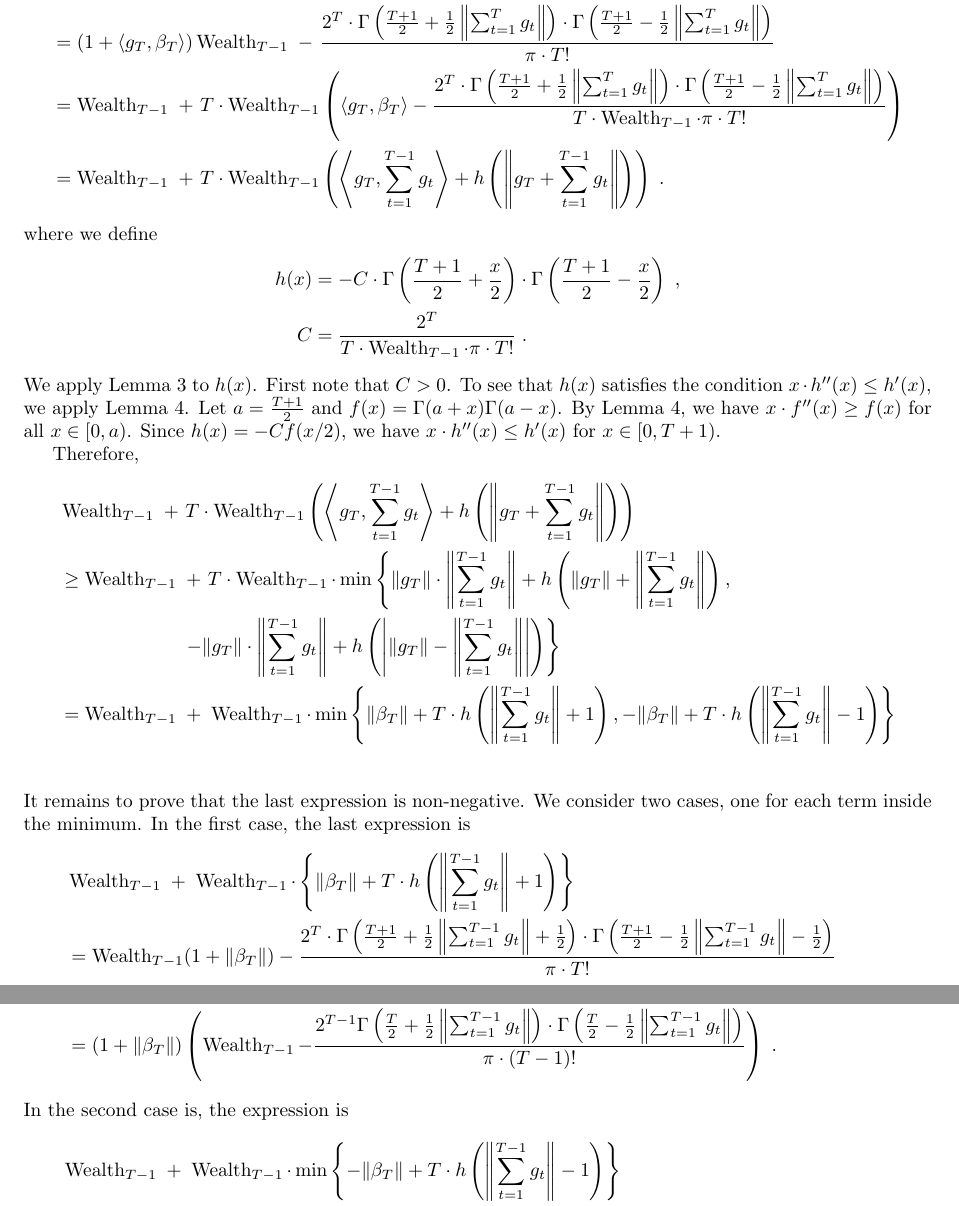
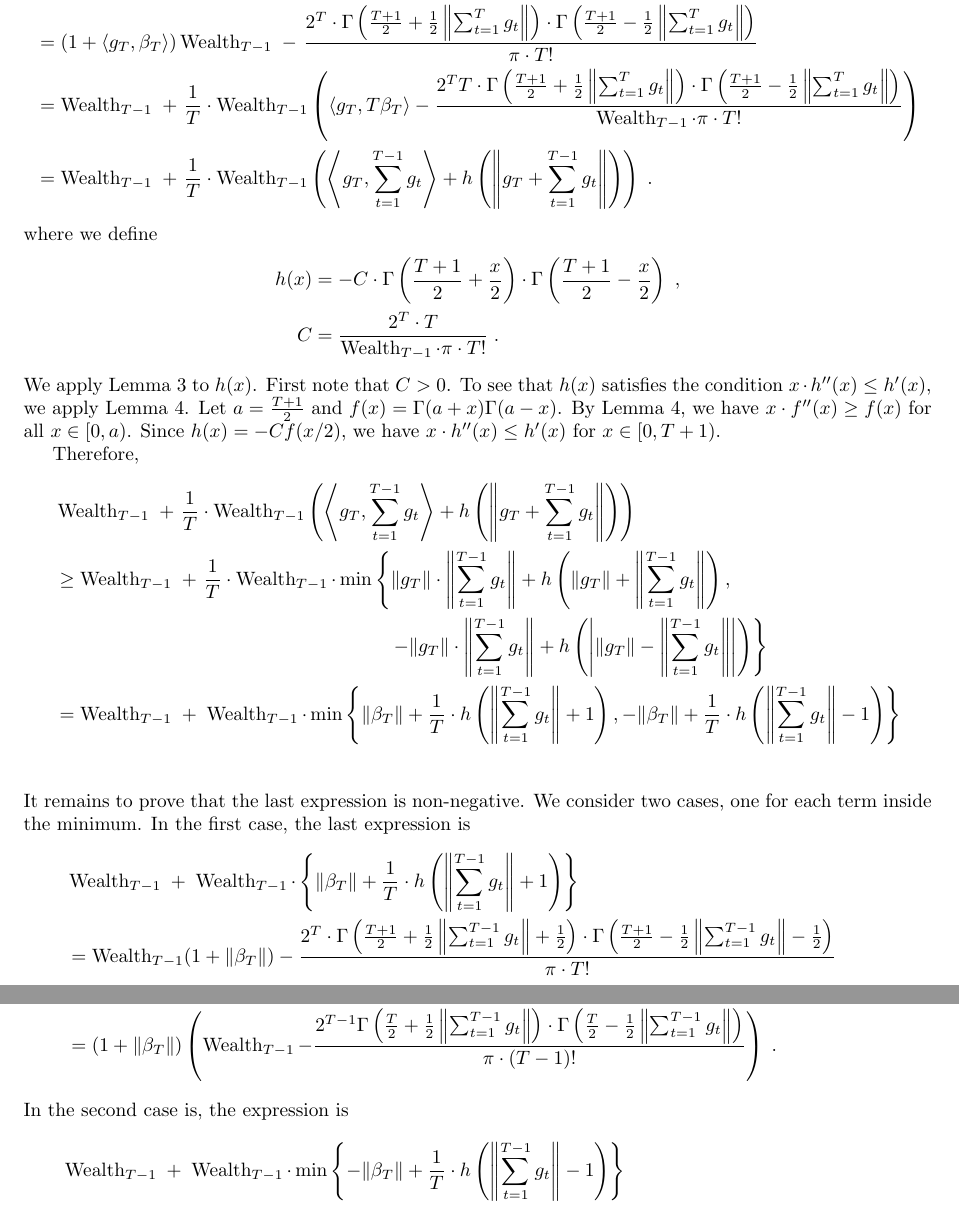
Before and after one commit to DavidPal/KT-optimization, a LaTeX paper (kt-optimization.tex): two parts of pages 9 and 10 of 10, joined at a grey line, cut so that both start at the same text. Compiled offline with pdfLaTeX.

Commit message:
Fixed a small mistake

```diff
--- a/kt-optimization.tex
+++ b/kt-optimization.tex
@@ -449,13 +449,13 @@ For $T \ge 1$, we have
 \begin{align*}
 & \Wealth_T \ - \ \frac{2^T \cdot \Gamma \left(\frac{T+1}{2} + \frac{1}{2}\left\|\sum_{t=1}^T g_t \right\| \right) \cdot \Gamma \left(\frac{T+1}{2} - \frac{1}{2} \left\|\sum_{t=1}^T g_t \right\| \right)}{\pi \cdot T!} \\
 & = (1 + \langle g_T, \beta_T \rangle) \Wealth_{T-1} \ - \ \frac{2^T \cdot \Gamma \left(\frac{T+1}{2} + \frac{1}{2}\left\|\sum_{t=1}^T g_t \right\| \right) \cdot \Gamma \left(\frac{T+1}{2} - \frac{1}{2} \left\|\sum_{t=1}^T g_t \right\| \right)}{\pi \cdot T!} \\
-& = \Wealth_{T-1} \ + \ T \cdot \Wealth_{T-1} \left(\langle g_T, \beta_T \rangle - \frac{2^T \cdot \Gamma \left(\frac{T+1}{2} + \frac{1}{2}\left\|\sum_{t=1}^T g_t \right\| \right) \cdot \Gamma \left(\frac{T+1}{2} - \frac{1}{2} \left\|\sum_{t=1}^T g_t \right\| \right)}{T \cdot \Wealth_{T-1} \cdot \pi \cdot T!} \right) \\
-& = \Wealth_{T-1} \ + \ T \cdot \Wealth_{T-1} \left( \left\langle g_T, \sum_{t=1}^{T-1} g_t \right\rangle + h\left( \left\|g_T + \sum_{t=1}^{T-1} g_t \right\| \right) \right) \; .
+& = \Wealth_{T-1} \ + \ \frac{1}{T} \cdot \Wealth_{T-1} \left(\langle g_T, T \beta_T \rangle - \frac{2^T T \cdot \Gamma \left(\frac{T+1}{2} + \frac{1}{2}\left\|\sum_{t=1}^T g_t \right\| \right) \cdot \Gamma \left(\frac{T+1}{2} - \frac{1}{2} \left\|\sum_{t=1}^T g_t \right\| \right)}{\Wealth_{T-1} \cdot \pi \cdot T!} \right) \\
+& = \Wealth_{T-1} \ + \ \frac{1}{T} \cdot \Wealth_{T-1} \left( \left\langle g_T, \sum_{t=1}^{T-1} g_t \right\rangle + h\left( \left\|g_T + \sum_{t=1}^{T-1} g_t \right\| \right) \right) \; .
 \end{align*}
 where we define
 \begin{align*}
 h(x) & = - C \cdot \Gamma \left(\frac{T+1}{2} + \frac{x}{2} \right) \cdot \Gamma \left(\frac{T+1}{2} - \frac{x}{2} \right) \; ,  \\
-C & = \frac{2^T}{T \cdot \Wealth_{T-1} \cdot \pi \cdot T!} \; .
+C & = \frac{2^T \cdot T}{\Wealth_{T-1} \cdot \pi \cdot T!} \; .
 \end{align*}
 We apply Lemma~\ref{lemma:extremes} to $h(x)$. First note that $C > 0$.
 To see that $h(x)$ satisfies the condition $x \cdot h''(x) \le h'(x)$, we apply
@@ -466,15 +466,16 @@ h''(x) \le h'(x)$ for $x \in [0,T+1)$.
 
 Therefore,
 \begin{align*}
-& \Wealth_{T-1} \ + \ T \cdot \Wealth_{T-1} \left( \left\langle g_T, \sum_{t=1}^{T-1} g_t \right\rangle + h\left( \left\|g_T + \sum_{t=1}^{T-1} g_t \right\| \right) \right) \\
-& \ge \Wealth_{T-1} \ + \ T \cdot \Wealth_{T-1} \cdot \min \left\{ \| g_T\| \cdot \left\| \sum_{t=1}^{T-1} g_t \right\| + h\left( \|g_T\| + \left\|\sum_{t=1}^{T-1} g_t \right\| \right), \right. \\
-& \qquad \qquad \qquad \left. \ - \| g_T\| \cdot \left\| \sum_{t=1}^{T-1} g_t \right\| + h\left(\left| \|g_T\| - \left\|\sum_{t=1}^{T-1} g_t \right\| \right| \right) \right\} \\
-& = \Wealth_{T-1} \ + \ \Wealth_{T-1} \cdot \min \left\{ \| \beta_T \| + T \cdot h\left( \left\|\sum_{t=1}^{T-1} g_t \right\| + 1 \right), - \|\beta_T\| + T \cdot h\left(\left\|\sum_{t=1}^{T-1} g_t \right\| - 1 \right) \right\} \\
+& \Wealth_{T-1} \ + \ \frac{1}{T} \cdot \Wealth_{T-1} \left( \left\langle g_T, \sum_{t=1}^{T-1} g_t \right\rangle + h\left( \left\|g_T + \sum_{t=1}^{T-1} g_t \right\| \right) \right) \\
+& \ge \Wealth_{T-1} \ + \ \frac{1}{T} \cdot \Wealth_{T-1} \cdot \min \left\{ \| g_T\| \cdot \left\| \sum_{t=1}^{T-1} g_t \right\| + h\left( \|g_T\| + \left\|\sum_{t=1}^{T-1} g_t \right\| \right), \right. \\
+& \phantom{\ge \Wealth_{T-1} \ + \ \frac{1}{T} \cdot \Wealth_{T-1} \cdot \min \left\{ \right. }
+\left. \ - \| g_T\| \cdot \left\| \sum_{t=1}^{T-1} g_t \right\| + h\left(\left| \|g_T\| - \left\|\sum_{t=1}^{T-1} g_t \right\| \right| \right) \right\} \\
+& = \Wealth_{T-1} \ + \ \Wealth_{T-1} \cdot \min \left\{ \| \beta_T \| + \frac{1}{T} \cdot h\left( \left\|\sum_{t=1}^{T-1} g_t \right\| + 1 \right), - \|\beta_T\| + \frac{1}{T} \cdot h\left(\left\|\sum_{t=1}^{T-1} g_t \right\| - 1 \right) \right\} \\
 \end{align*}
 It remains to prove that the last expression is non-negative. We consider two cases,
 one for each term inside the minimum. In the first case, the last expression is
 \begin{align*}
-& \Wealth_{T-1} \ + \ \Wealth_{T-1} \cdot \left\{ \| \beta_T \| + T \cdot h\left( \left\|\sum_{t=1}^{T-1} g_t \right\| + 1 \right) \right\} \\
+& \Wealth_{T-1} \ + \ \Wealth_{T-1} \cdot \left\{ \| \beta_T \| + \frac{1}{T} \cdot h\left( \left\|\sum_{t=1}^{T-1} g_t \right\| + 1 \right) \right\} \\
 & =  \Wealth_{T-1} (1 + \|\beta_T\|) - \frac{2^T \cdot \Gamma \left(\frac{T+1}{2} + \frac{1}{2}\left\|\sum_{t=1}^{T-1} g_t \right\| + \frac{1}{2} \right) \cdot \Gamma \left(\frac{T+1}{2} - \frac{1}{2} \left\|\sum_{t=1}^{T-1} g_t \right\| - \frac{1}{2} \right)}{\pi \cdot T!} \\
 & =  \Wealth_{T-1} (1 + \|\beta_T\|) - \frac{2^T \left( \frac{T}{2} + \frac{1}{2} \left\|\sum_{t=1}^{T-1} g_t \right\| \right) \Gamma \left(\frac{T}{2} + \frac{1}{2}\left\|\sum_{t=1}^{T-1} g_t \right\| \right) \cdot \Gamma \left(\frac{T}{2} - \frac{1}{2} \left\|\sum_{t=1}^{T-1} g_t \right\| \right)}{\pi \cdot T!} \\
 & =  \Wealth_{T-1} (1 + \|\beta_T\|) - \frac{2^{T-1} \left( 1 + \|\beta_T\| \right) \Gamma \left(\frac{T}{2} + \frac{1}{2}\left\|\sum_{t=1}^{T-1} g_t \right\| \right) \cdot \Gamma \left(\frac{T}{2} - \frac{1}{2} \left\|\sum_{t=1}^{T-1} g_t \right\| \right)}{\pi \cdot (T-1)!} \\
@@ -482,7 +483,7 @@ one for each term inside the minimum. In the first case, the last expression is
 \end{align*}
 In the second case is, the expression is
 \begin{align*}
-& \Wealth_{T-1} \ + \ \Wealth_{T-1} \cdot \min \left\{ - \|\beta_T\| + T \cdot h\left(\left\|\sum_{t=1}^{T-1} g_t \right\| - 1 \right) \right\} \\
+& \Wealth_{T-1} \ + \ \Wealth_{T-1} \cdot \min \left\{ - \|\beta_T\| + \frac{1}{T} \cdot h\left(\left\|\sum_{t=1}^{T-1} g_t \right\| - 1 \right) \right\} \\
 & = \Wealth_{T-1} (1 - \|\beta_T\|) - \frac{2^T \cdot \Gamma \left(\frac{T+1}{2} + \frac{1}{2}\left\|\sum_{t=1}^{T-1} g_t \right\| - \frac{1}{2} \right) \cdot \Gamma \left(\frac{T+1}{2} - \frac{1}{2} \left\|\sum_{t=1}^{T-1} g_t \right\| + \frac{1}{2} \right)}{\pi \cdot T!} \\
 & = \Wealth_{T-1} (1 - \|\beta_T\|) - \frac{2^T \left( \frac{T}{2} - \frac{1}{2}\|\sum_{t=1}^{T-1} g_t\| \right) \cdot \Gamma \left(\frac{T}{2} + \frac{1}{2}\left\|\sum_{t=1}^{T-1} g_t \right\| \right) \cdot \Gamma \left(\frac{T}{2} - \frac{1}{2} \left\|\sum_{t=1}^{T-1} g_t \right\| \right)}{\pi \cdot T!} \\
 & = \Wealth_{T-1} (1 - \|\beta_T\|) - \frac{2^{T-1} \left( 1 - \|\beta_T\| \right) \cdot \Gamma \left(\frac{T}{2} + \frac{1}{2}\left\|\sum_{t=1}^{T-1} g_t \right\| \right) \cdot \Gamma \left(\frac{T}{2} - \frac{1}{2} \left\|\sum_{t=1}^{T-1} g_t \right\| \right)}{\pi \cdot (T-1)!} \\
```
